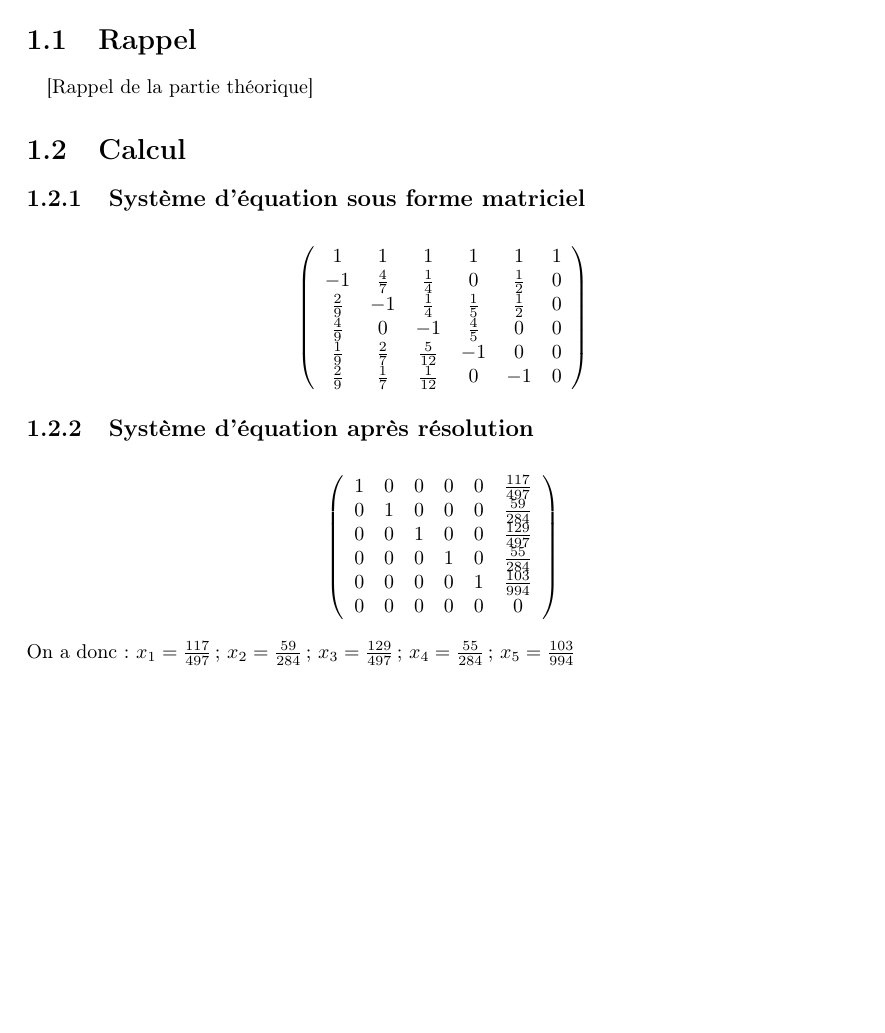
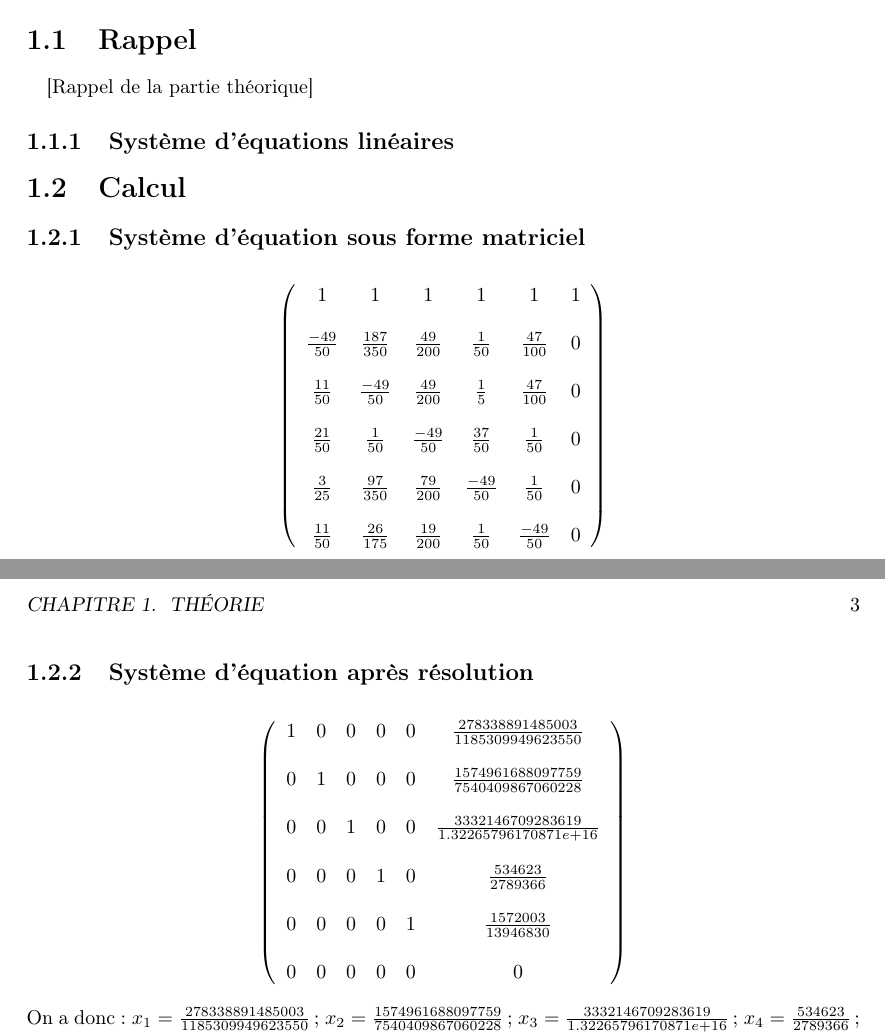
Before and after one commit to jy95/pageRank, a LaTeX document (PageRank Report.tex): part of page 3 of 6 before the commit and two parts of pages 3 and 4 of 7 after it, the two joined at a grey line, cut so that both start at the same text, the shorter picture padded with empty space. Compiled offline with pdfLaTeX; the source files are stored in an older character set and shown here as Unicode.

Commit message:
Système d'équation après résolution (version corrigée)

```diff
--- a/PageRank Report.tex
+++ b/PageRank Report.tex
@@ -25,29 +25,35 @@
 \paragraph{}
 [Rappel de la partie théorique]
 
+\subsection{Système d'équations linéaires}
+
+
+
 \section{Calcul}
 \subsection{Système d'équation sous forme matriciel}
+% & \\
 \[ \left( \begin{array}{cccccc}
-1 & 1 & 1 & 1 & 1 & 1 \\
--1 & \frac{4}{7} & \frac{1}{4} & 0 & \frac{1}{2} & 0 \\
-\frac{2}{9} & -1 & \frac{1}{4} & \frac{1}{5} & \frac{1}{2} & 0 \\
-\frac{4}{9} & 0 & -1 & \frac{4}{5} & 0 & 0 \\
-\frac{1}{9} & \frac{2}{7} & \frac{5}{12} & -1 & 0 & 0 \\
-\frac{2}{9} & \frac{1}{7} & \frac{1}{12} & 0 & -1 & 0 \end{array} \right)\]
+1 & 1 & 1 & 1 & 1 & 1 \\ \\
+\frac{-49}{50} & \frac{187}{350} & \frac{49}{200} & \frac{1}{50} & \frac{47}{100} & 0 \\ \\
+\frac{11}{50} & \frac{-49}{50} & \frac{49}{200} & \frac{1}{5} & \frac{47}{100} & 0 \\ \\
+\frac{21}{50} & \frac{1}{50} & \frac{-49}{50} & \frac{37}{50} & \frac{1}{50} & 0 \\ \\
+\frac{3}{25} & \frac{97}{350} & \frac{79}{200} & \frac{-49}{50} & \frac{1}{50} & 0 \\ \\
+\frac{11}{50} & \frac{26}{175} & \frac{19}{200} & \frac{1}{50} & \frac{-49}{50} & 0
+ \end{array} \right)\]
 \subsection{Système d'équation après résolution}
 \[ \left( \begin{array}{cccccc}
-1 & 0 & 0 & 0 & 0 & \frac{117}{497} \\
-0 & 1 & 0 & 0 & 0 & \frac{59}{284} \\
-0 & 0 & 1 & 0 & 0 & \frac{129}{497} \\
-0 & 0 & 0 & 1 & 0 & \frac{55}{284} \\
-0 & 0 & 0 & 0 & 1 & \frac{103}{994} \\
+1 & 0 & 0 & 0 & 0 & \frac{278338891485003}{1185309949623550} \\ \\
+0 & 1 & 0 & 0 & 0 & \frac{1574961688097759}{7540409867060228} \\ \\
+0 & 0 & 1 & 0 & 0 & \frac{3332146709283619}{1.32265796170871e+16} \\ \\
+0 & 0 & 0 & 1 & 0 & \frac{534623}{2789366} \\ \\
+0 & 0 & 0 & 0 & 1 & \frac{1572003}{13946830} \\ \\
 0 & 0 & 0 & 0 & 0 & 0 \end{array} \right)\]
 On a donc :
-$x_{1} = \frac{117}{497}$ ;
-$x_{2} = \frac{59}{284}$ ;
-$x_{3} = \frac{129}{497}$ ;
-$x_{4} = \frac{55}{284}$ ;
-$x_{5} = \frac{103}{994}$
+$x_{1} = \frac{278338891485003}{1185309949623550}$ ;
+$x_{2} = \frac{1574961688097759}{7540409867060228}$ ;
+$x_{3} = \frac{3332146709283619}{1.32265796170871e+16}$ ;
+$x_{4} = \frac{534623}{2789366}$ ;
+$x_{5} = \frac{1572003}{13946830}$
 
 \newpage
 
```
Also changed, not shown: PageRank Report.pdf, 1 other file.
